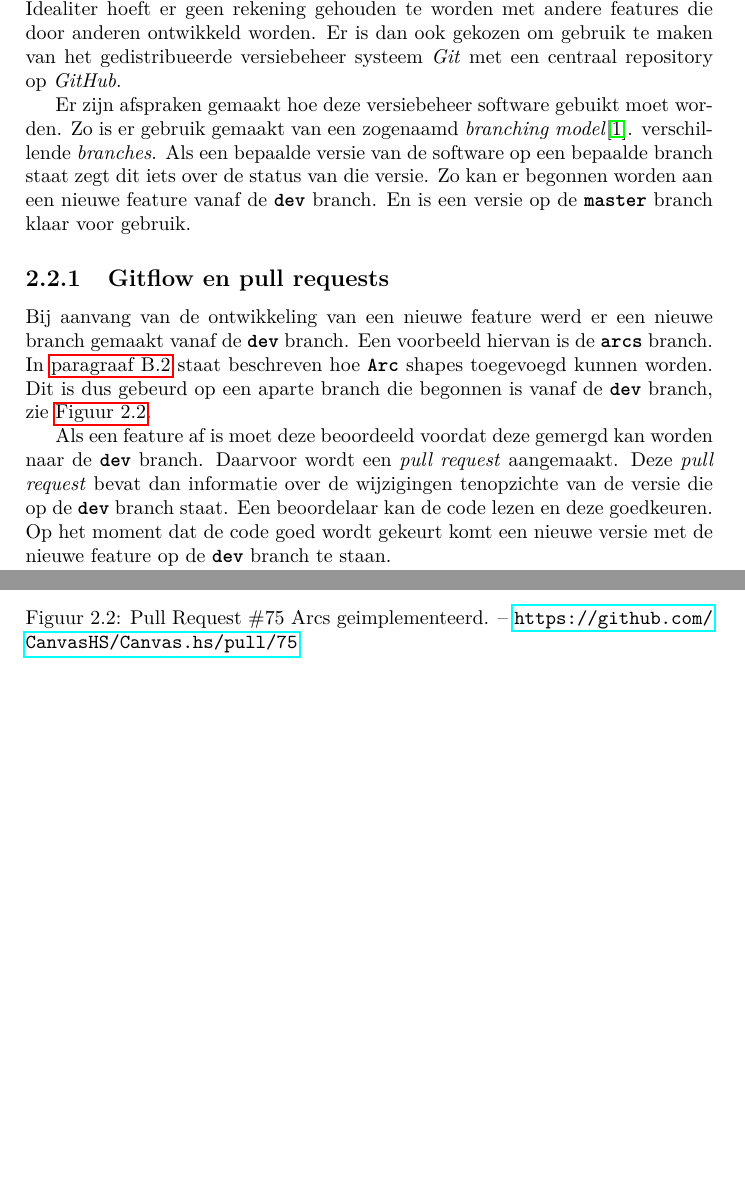
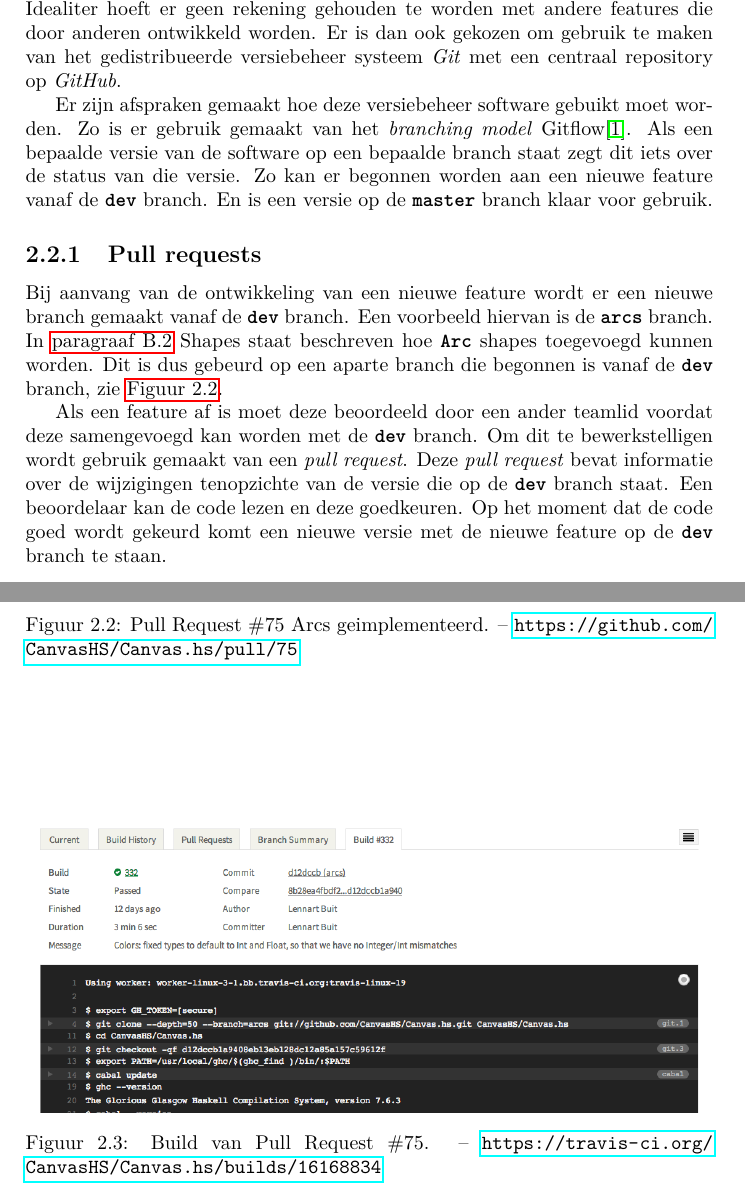
Before and after one commit to CanvasHS/Verslag, a LaTeX document (verslag.tex, which reads Hoofdstukken/organisatie.tex): two parts of pages 8 and 9 of 62 before the commit and two parts of pages 8 and 9 of 64 after it, joined at a grey line, cut so that both start at the same text, the shorter picture padded with empty space. Compiled offline with pdfLaTeX.

Commit message:
added travis figure

```diff
--- a/Hoofdstukken/organisatie.tex
+++ b/Hoofdstukken/organisatie.tex
@@ -39,11 +39,11 @@ Ten tweede wordt er bij aanvang van een nieuwe fase een planning gemaakt op basi
 \section{Technische organisatie} \label{sec:technische_organisatie}
 Bij het bouwen van software met een groep is het belangrijk dat elke ontwikkelaar zich kan concentreren op de feature die hij/zij aan het ontwikkelen is. Idealiter hoeft er geen rekening gehouden te worden met andere features die door anderen ontwikkeld worden. Er is dan ook gekozen om gebruik te maken van het gedistribueerde versiebeheer systeem \emph{Git} met een centraal repository op \emph{GitHub}.
 
-Er zijn afspraken gemaakt hoe deze versiebeheer software gebuikt moet worden. Zo is er gebruik gemaakt van een zogenaamd \emph{branching model}\cite{Gitflow2010}. verschillende \emph{branches}. Als een bepaalde versie van de software op een bepaalde branch staat zegt dit iets over de status van die versie. Zo kan er begonnen worden aan een nieuwe feature vanaf de \inlinecode{dev} branch. En is een versie op de \inlinecode{master} branch klaar voor gebruik.
+Er zijn afspraken gemaakt hoe deze versiebeheer software gebuikt moet worden. Zo is er gebruik gemaakt van het \emph{branching model} Gitflow\cite{Gitflow2010}. Als een bepaalde versie van de software op een bepaalde branch staat zegt dit iets over de status van die versie. Zo kan er begonnen worden aan een nieuwe feature vanaf de \inlinecode{dev} branch. En is een versie op de \inlinecode{master} branch klaar voor gebruik.
 
-\subsection{Gitflow en pull requests}
+\subsection{Pull requests}
 
-Bij aanvang van de ontwikkeling van een nieuwe feature werd er een nieuwe branch gemaakt vanaf de \inlinecode{dev} branch. Een voorbeeld hiervan is de \inlinecode{arcs} branch. In \autoref{sec:shapesext} staat beschreven hoe \inlinecode{Arc} shapes toegevoegd kunnen worden. Dit is dus gebeurd op een aparte branch die begonnen is vanaf de \inlinecode{dev} branch, zie \autoref{fig:pullrequest}.
+Bij aanvang van de ontwikkeling van een nieuwe feature wordt er een nieuwe branch gemaakt vanaf de \inlinecode{dev} branch. Een voorbeeld hiervan is de \inlinecode{arcs} branch. In \fullref{sec:shapesext} staat beschreven hoe \inlinecode{Arc} shapes toegevoegd kunnen worden. Dit is dus gebeurd op een aparte branch die begonnen is vanaf de \inlinecode{dev} branch, zie \autoref{fig:pullrequest}.
 
 \begin{figure}
 \begin{center}
@@ -53,11 +53,13 @@ Bij aanvang van de ontwikkeling van een nieuwe feature werd er een nieuwe branch
 \end{center}
 \end{figure}
 
-Als een feature af is moet deze beoordeeld voordat deze gemergd kan worden naar de \inlinecode{dev} branch. Daarvoor wordt een \emph{pull request} aangemaakt. Deze \emph{pull request} bevat dan informatie over de wijzigingen tenopzichte van de versie die op de \inlinecode{dev} branch staat. Een beoordelaar kan de code lezen en deze goedkeuren. Op het moment dat de code goed wordt gekeurt komt een nieuwe versie met de nieuwe feature op de \inlinecode{dev} branch te staan.
-
-Bij aanvang van het project was deze werkwijze voor veel teamleden nieuw. En daarom is het in het begin niet altijd juist toegepast. Maar naarmate het project vorderde is steeds vaker met succes gebruik gemaakt van het pull request principe. Dit zorgde er voor dat teamleden elkaars code controleerde en dat er minder bugs zaten in de versies op de \inlinecode{dev} branch.
+Als een feature af is moet deze beoordeeld door een ander teamlid voordat deze samengevoegd kan worden met de \inlinecode{dev} branch. Om dit te bewerkstelligen wordt gebruik gemaakt van een \emph{pull request}. Deze \emph{pull request} bevat informatie over de wijzigingen tenopzichte van de versie die op de \inlinecode{dev} branch staat. Een beoordelaar kan de code lezen en deze goedkeuren. Op het moment dat de code goed wordt gekeurd komt een nieuwe versie met de nieuwe feature op de \inlinecode{dev} branch te staan.
 
 \subsection{Continuous integration met Travis CI}
 
 Om het beoordelen van code gemakkelijk te maken voor de ontwikkelaar en de beoordelaar is er gebruik gemaakt van de \emph{continuous integration} software \emph{Travis}. Deze software luistert naar nieuwe commits naar het centrale repository, als er een nieuwe commit gedaan is wordt er een virtuele machine opgestart die vervolgens middels een buildscript de versie van de software probeert te bouwen. Dit buildscript staat in de root directory van het repository.
 
+\begin{figure}
+\begin{center}
+\includegraphics[keepaspectratio,width=\textwidth]{./images/travis.png}
+\caption{Build van Pull Request \#75. – \url{https://travis-ci.org/CanvasHS/Canvas.hs/builds/16168834}}
```
Also changed, not shown: Hoofdstukken/evaluatie/samenwerking.tex (+3 -0 lines), images/travis.png (added), Hoofdstukken/organisatie.tex (4 more changed lines).
